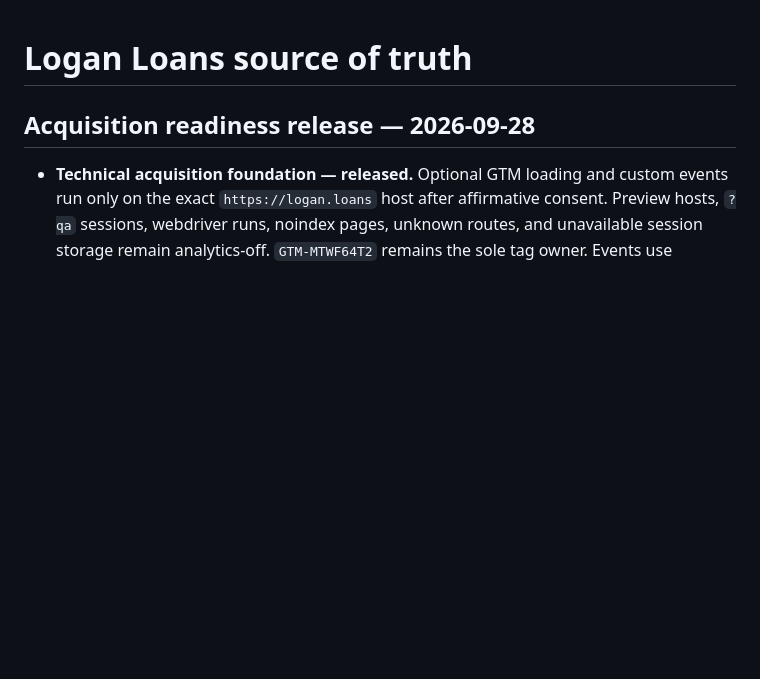
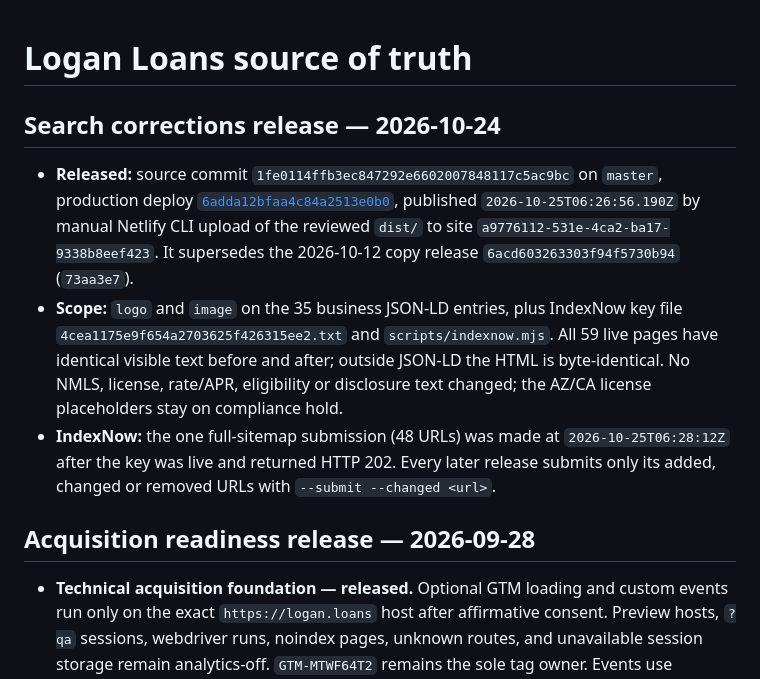
Before and after one commit to omgitsthedm/logan-loans, a Markdown page: SOURCE_OF_TRUTH.md, the part around the change. GitHub-like rendering; blank space fills up the shorter version.

Commit message:
docs: record search corrections release and IndexNow first submission [skip ci] [skip netlify]
Built with Claude Code (LiFi NYC)

```diff
--- a/SOURCE_OF_TRUTH.md
+++ b/SOURCE_OF_TRUTH.md
@@ -1,4 +1,10 @@
 # Logan Loans source of truth
+
+## Search corrections release — 2026-10-24
+
+- **Released:** source commit `1fe0114ffb3ec847292e6602007848117c5ac9bc` on `master`, production deploy [`6adda12bfaa4c84a2513e0b0`](https://6adda12bfaa4c84a2513e0b0--loganloans.netlify.app), published `2026-10-25T06:26:56.190Z` by manual Netlify CLI upload of the reviewed `dist/` to site `a9776112-531e-4ca2-ba17-9338b8eef423`. It supersedes the 2026-10-12 copy release `6acd603263303f94f5730b94` (`73aa3e7`).
+- **Scope:** `logo` and `image` on the 35 business JSON-LD entries, plus IndexNow key file `4cea1175e9f654a2703625f426315ee2.txt` and `scripts/indexnow.mjs`. All 59 live pages have identical visible text before and after; outside JSON-LD the HTML is byte-identical. No NMLS, license, rate/APR, eligibility or disclosure text changed; the AZ/CA license placeholders stay on compliance hold.
+- **IndexNow:** the one full-sitemap submission (48 URLs) was made at `2026-10-25T06:28:12Z` after the key was live and returned HTTP 202. Every later release submits only its added, changed or removed URLs with `--submit --changed <url>`.
 
 ## Acquisition readiness release — 2026-09-28
 
```
